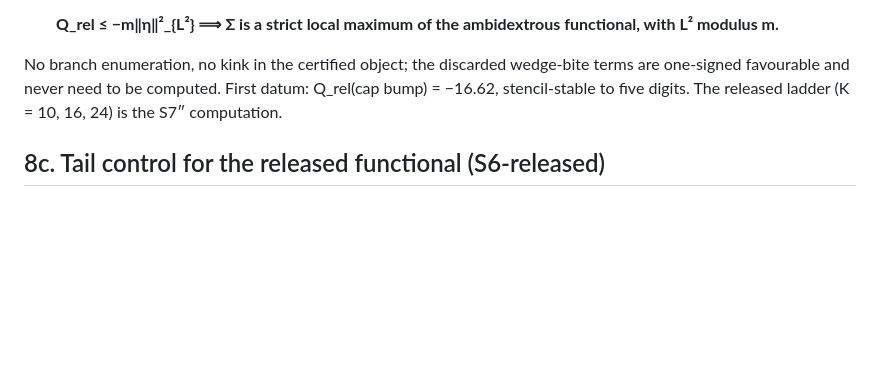
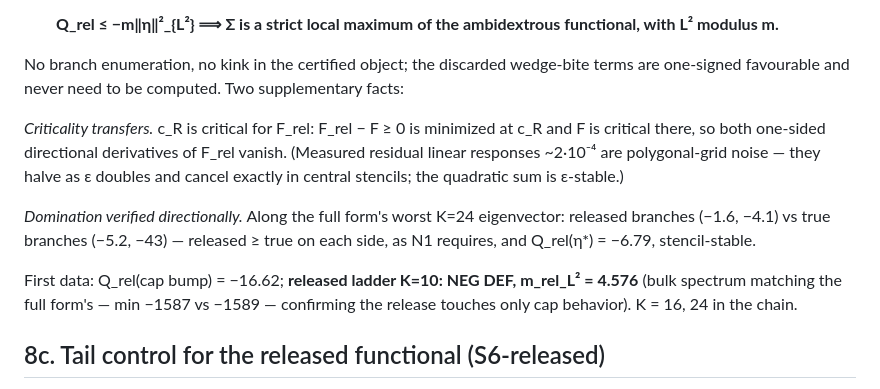
Before and after one commit to ElVec1o/moving-sofa-local-max, a Markdown page: paper/SIGMA_LOCAL.md, the part around the change. GitHub-like rendering; blank space fills up the shorter version.

Commit message:
S7'' K=10 verdict: released ladder NEG DEF m_rel_L2 = 4.576; criticality + domination checks recorded

```diff
--- a/paper/SIGMA_LOCAL.md
+++ b/paper/SIGMA_LOCAL.md
@@ -279,8 +279,23 @@ release through ρ). Then:
 
 No branch enumeration, no kink in the certified object; the discarded
 wedge-bite terms are one-signed favourable and never need to be
-computed. First datum: Q_rel(cap bump) = −16.62, stencil-stable to five
-digits. The released ladder (K = 10, 16, 24) is the S7″ computation.
+computed. Two supplementary facts:
+
+*Criticality transfers.* c_R is critical for F_rel: F_rel − F ≥ 0 is
+minimized at c_R and F is critical there, so both one-sided directional
+derivatives of F_rel vanish. (Measured residual linear responses
+~2·10⁻⁴ are polygonal-grid noise — they halve as ε doubles and cancel
+exactly in central stencils; the quadratic sum is ε-stable.)
+
+*Domination verified directionally.* Along the full form's worst K=24
+eigenvector: released branches (−1.6, −4.1) vs true branches
+(−5.2, −43) — released ≥ true on each side, as N1 requires, and
+Q_rel(η*) = −6.79, stencil-stable.
+
+First data: Q_rel(cap bump) = −16.62; **released ladder K=10:
+NEG DEF, m_rel_L² = 4.576** (bulk spectrum matching the full form's —
+min −1587 vs −1589 — confirming the release touches only cap behavior).
+K = 16, 24 in the chain.
 
 ## 8c. Tail control for the released functional (S6-released)
 
```
